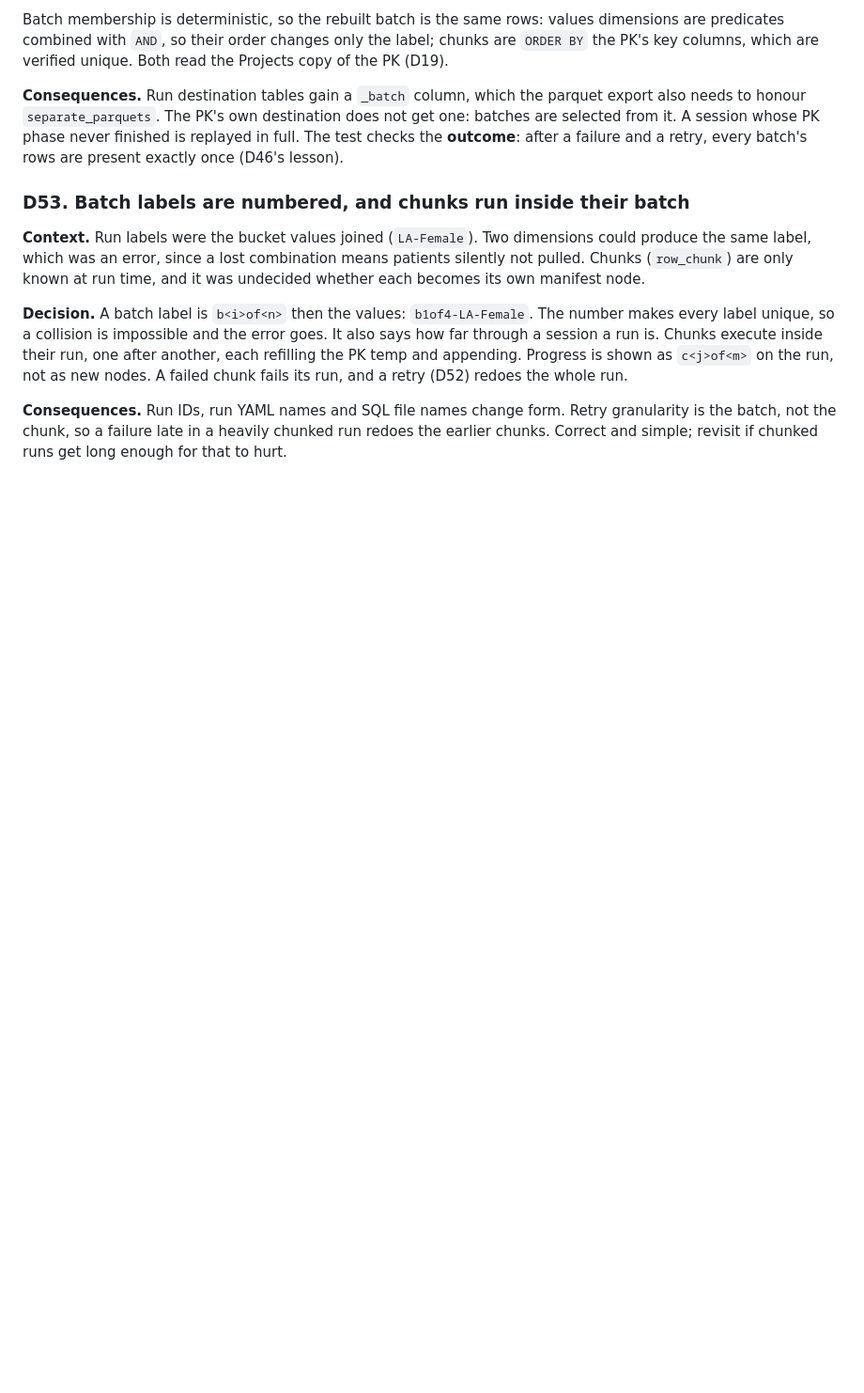
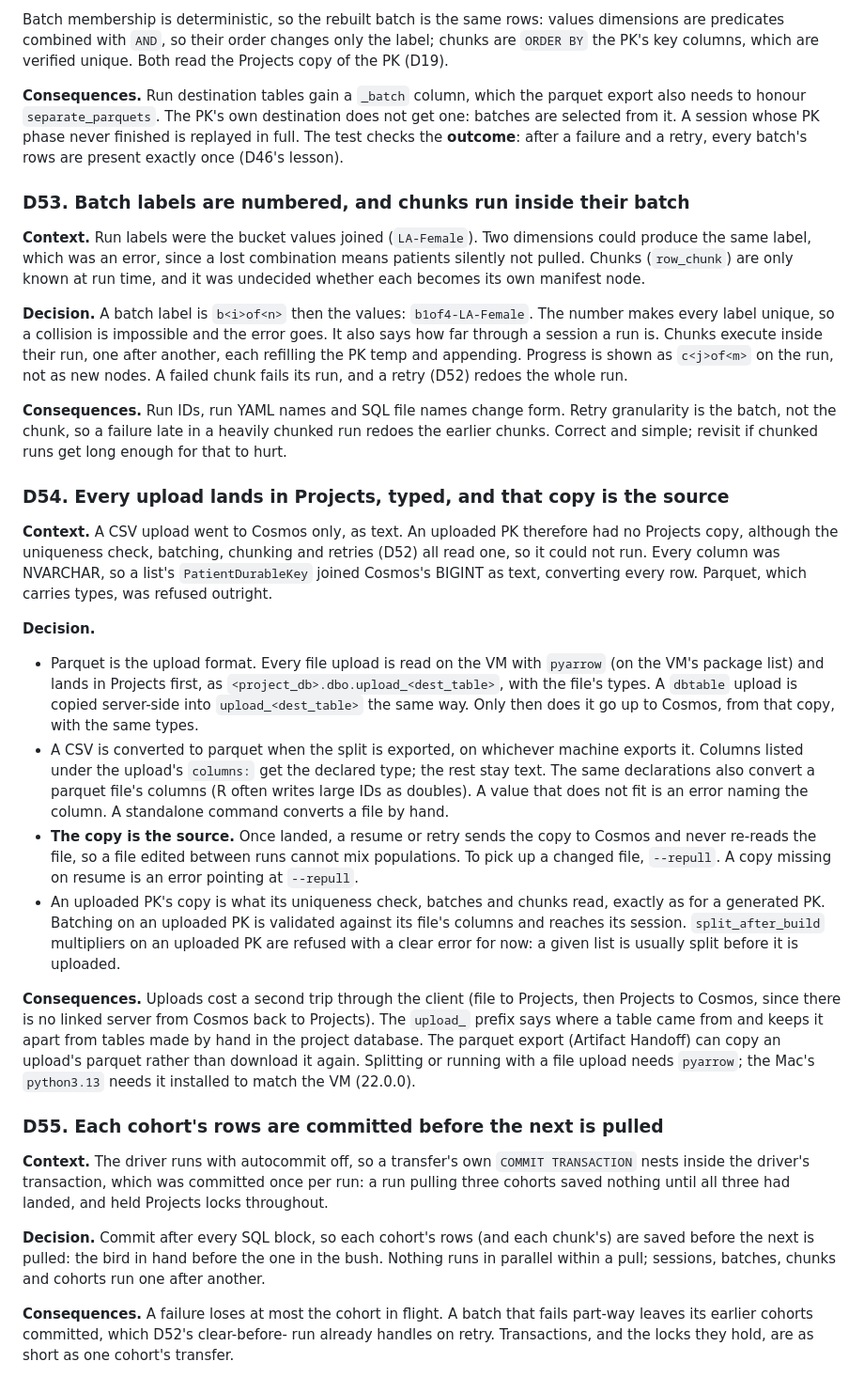
Before and after one commit to JungleJM/telescope, a Markdown page: QMDs/decisions.md, the part around the change. Shown at 94% size. GitHub-like rendering; blank space fills up the shorter version.

```diff
--- a/QMDs/decisions.md
+++ b/QMDs/decisions.md
@@ -851,3 +851,59 @@ failed chunk fails its run, and a retry (D52) redoes the whole run.
 Retry granularity is the batch, not the chunk, so a failure late in a heavily
 chunked run redoes the earlier chunks. Correct and simple; revisit if chunked
 runs get long enough for that to hurt.
+
+### D54. Every upload lands in Projects, typed, and that copy is the source
+
+**Context.** A CSV upload went to Cosmos only, as text. An uploaded PK
+therefore had no Projects copy, although the uniqueness check, batching,
+chunking and retries (D52) all read one, so it could not run. Every column was
+NVARCHAR, so a list's `PatientDurableKey` joined Cosmos's BIGINT as text,
+converting every row. Parquet, which carries types, was refused outright.
+
+**Decision.**
+
+- Parquet is the upload format. Every file upload is read on the VM with
+  `pyarrow` (on the VM's package list) and lands in Projects first, as
+  `<project_db>.dbo.upload_<dest_table>`, with the file's types. A `dbtable`
+  upload is copied server-side into `upload_<dest_table>` the same way. Only
+  then does it go up to Cosmos, from that copy, with the same types.
+- A CSV is converted to parquet when the split is exported, on whichever
+  machine exports it. Columns listed under the upload's `columns:` get the
+  declared type; the rest stay text. The same declarations also convert a
+  parquet file's columns (R often writes large IDs as doubles). A value that
+  does not fit is an error naming the column. A standalone command converts a
+  file by hand.
+- **The copy is the source.** Once landed, a resume or retry sends the copy to
+  Cosmos and never re-reads the file, so a file edited between runs cannot mix
+  populations. To pick up a changed file, `--repull`. A copy missing on resume
+  is an error pointing at `--repull`.
+- An uploaded PK's copy is what its uniqueness check, batches and chunks read,
+  exactly as for a generated PK. Batching on an uploaded PK is validated
+  against its file's columns and reaches its session. `split_after_build`
+  multipliers on an uploaded PK are refused with a clear error for now: a
+  given list is usually split before it is uploaded.
+
+**Consequences.** Uploads cost a second trip through the client (file to
+Projects, then Projects to Cosmos, since there is no linked server from Cosmos
+back to Projects). The `upload_` prefix says where a table came from and keeps
+it apart from tables made by hand in the project database. The parquet export
+(Artifact Handoff) can copy an upload's parquet rather than download it again.
+Splitting or running with a file upload needs `pyarrow`; the Mac's
+`python3.13` needs it installed to match the VM (22.0.0).
+
+### D55. Each cohort's rows are committed before the next is pulled
+
+**Context.** The driver runs with autocommit off, so a transfer's own
+`COMMIT TRANSACTION` nests inside the driver's transaction, which was
+committed once per run: a run pulling three cohorts saved nothing until all
+three had landed, and held Projects locks throughout.
+
+**Decision.** Commit after every SQL block, so each cohort's rows (and each
+chunk's) are saved before the next is pulled: the bird in hand before the one
+in the bush. Nothing runs in parallel within a pull; sessions, batches, chunks
+and cohorts run one after another.
+
+**Consequences.** A failure loses at most the cohort in flight. A batch that
+fails part-way leaves its earlier cohorts committed, which D52's clear-before-
+run already handles on retry. Transactions, and the locks they hold, are as
+short as one cohort's transfer.
```
Also changed, not shown: QMDs/roadmap.md (+40 -2 lines).
